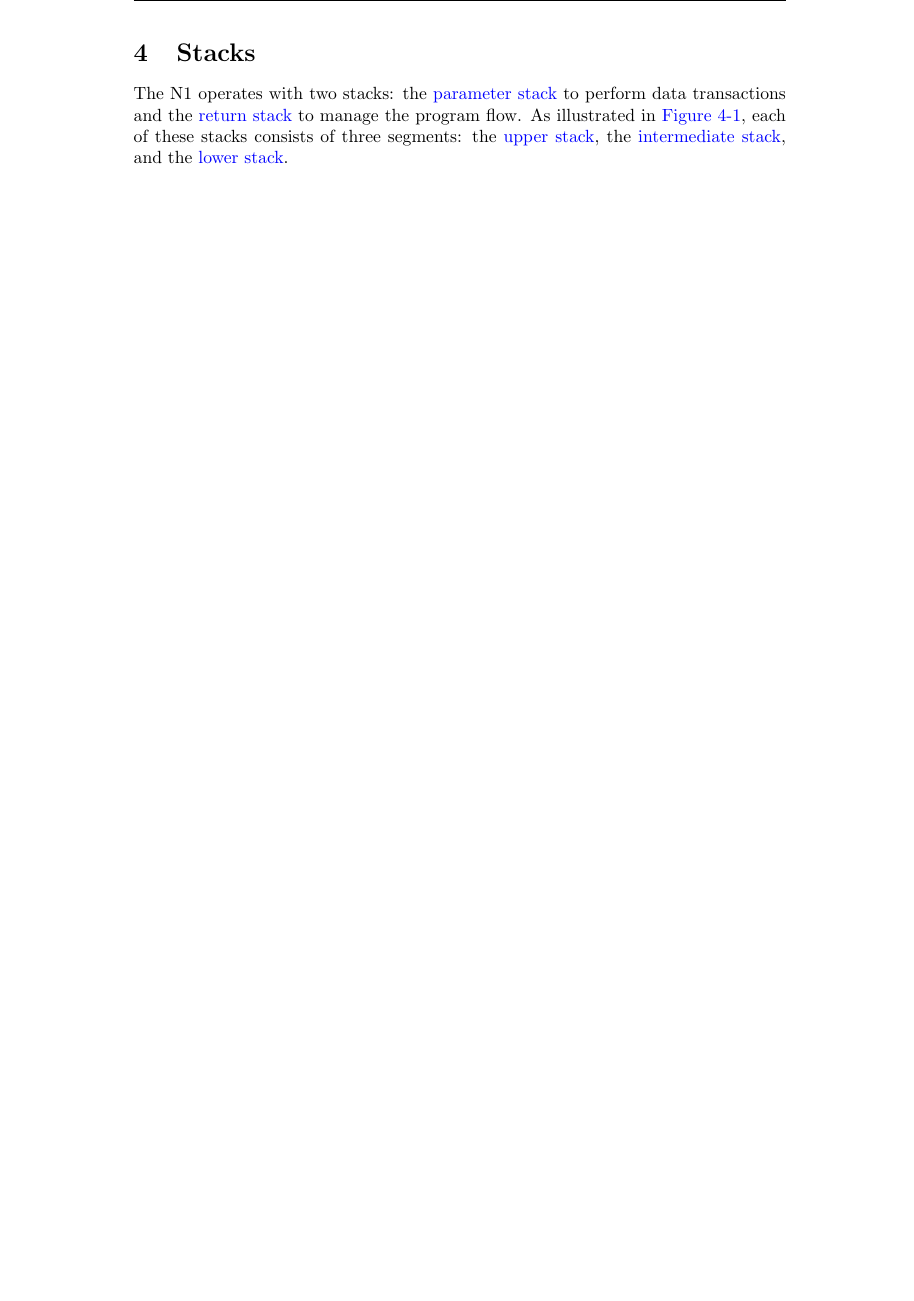
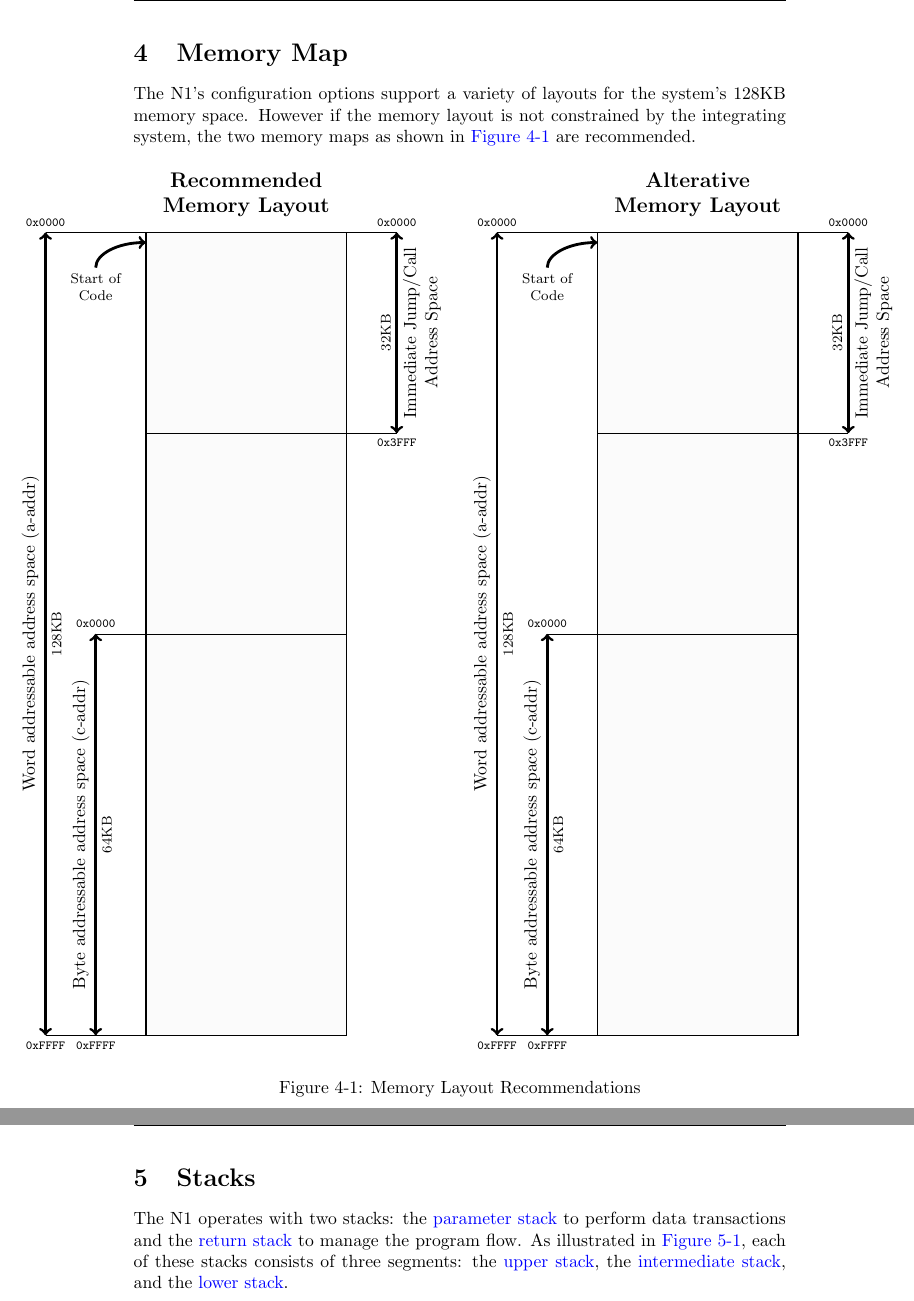
Before and after one commit to hotwolf/N1, a LaTeX document (doc/src/N1_manual.tex, which reads doc/src/N1_memmap.tex): part of page 19 of 32 before the commit and two parts of pages 19 and 20 of 33 after it, the two joined at a grey line, cut at the place of the change, the shorter picture padded with empty space. Compiled offline with pdfLaTeX.

Commit message:
work in progress

```diff
--- /dev/null
+++ b/doc/src/N1_memmap.tex
@@ -0,0 +1,134 @@
+%###############################################################################
+%# N1 - Manual - Memory map                                                    #
+%###############################################################################
+%#    Copyright 2018 - 2019 Dirk Heisswolf                                     #
+%#    This file is part of the N1 project.                                     #
+%#                                                                             #
+%#    N1 is free software: you can redistribute it and/or modify               #
+%#    it under the terms of the GNU General Public License as published by     #
+%#    the Free Software Foundation, either version 3 of the License, or        #
+%#    (at your option) any later version.                                      #
+%#                                                                             #
+%#    N1 is distributed in the hope that it will be useful,                    #
+%#    but WITHOUT ANY WARRANTY; without even the implied warranty of           #
+%#    MERCHANTABILITY or FITNESS FOR A PARTICULAR PURPOSE.  See the            #
+%#    GNU General Public License for more details.                             #
+%#                                                                             #
+%#    You should have received a copy of the GNU General Public License        #
+%#    along with N1.  If not, see <http://www.gnu.org/licenses/>.              #
+%###############################################################################
+%# Version History:                                                            #
+%#   April 26, 2019                                                         #
+%#      - Initial release                                                      #
+%###############################################################################
+
+\section{Memory Map}
+\label{memmap}
+
+The N1's configuration options support a variety of layouts for the system's 128KB
+memory space.
+However if the memory layout is not constrained by the integrating system, the
+two memory maps as shown in \figref{memmap:recommendations} are recommended.
+
+\begin{figure}[!htb]
+  %\begin{center}
+  \makebox[\textwidth][c]{
+    \scalebox{1} {
+      \begin{tikzpicture}
+
+        %Framework
+        \newsavebox{\memframe}
+        \savebox{\memframe}{
+
+          %Memory
+          \draw [thick, fill=gray!3] (2,0) rectangle (6,16);
+
+          %Word addressable space
+            \draw [ultra thick, <->] (0,0)  -- (0,16);
+            \draw [ultra thin]       (0,0)  -- (6,0);
+            \draw [ultra thin]       (0,16) -- (6,16);
+
+            \node [above] at (0,16) {
+              \scriptsize{\texttt{0x0000}}};
+            \node [below] at (0,0) {
+              \scriptsize{\texttt{0xFFFF}}};
+            \node [below,rotate=90] at (0,8) {
+                  \footnotesize{128KB}
+            };
+            \node [above,rotate=90] at (0,8) {
+                  Word addressable address space
+                 (a-addr)
+            };
+
+          %Byte addressable space
+            \draw [ultra thick, <->] (1,0) -- (1,8);
+            \draw [ultra thin]       (1,8) -- (6,8);
+            \node [above] at (1,8) {
+              \scriptsize{\texttt{0x0000}}};
+            \node [below] at (1,0) {
+              \scriptsize{\texttt{0xFFFF}}};
+            \node [below,rotate=90] at (1,4) {
+              \footnotesize{64KB}
+            };
+            \node [above,rotate=90] at (1,4) {
+                  Byte addressable address space
+                 (c-addr)
+             };
+
+            %Immediate jump or call addressing
+            \draw [ultra thick, <->] (7,12) -- (7,16);
+            \draw [ultra thin]       (2,12) -- (7,12);
+            \draw [ultra thin]       (2,16) -- (7,16);
+            \node [above] at (7,16) {
+              \scriptsize{\texttt{0x0000}}};
+            \node [below] at (7,12) {
+              \scriptsize{\texttt{0x3FFF}}};
+            \node [above,rotate=90] at (7,14) {
+              \footnotesize{32KB}
+            };
+            \node [below,rotate=90] at (7,14) {
+              \begin{minipage}[c]{14em}
+                \center
+                  Immediate
+                  Jump/Call \\
+                  Address Space
+            \end{minipage}};
+
+            %Start of code
+            \draw [ultra thick, <-] (2,15.8) arc (90:180:1 and .5);
+            \node [below] at (1,15.3) {
+              \begin{minipage}[c]{14em}
+                \center
+                \footnotesize{Start of \\ Code}
+            \end{minipage}};
+
+
+        };
+
+        %First recommendation
+        \begin{scope}[shift={(-8,0)}]
+          \node [above] at (4,16.2) {
+            \begin{minipage}[c]{20em}
+              \center
+              \large{\textbf{Recommended\\Memory Layout}}
+            \end{minipage}};
+          \node at (0,0) {\usebox{\memframe}};
+        \end{scope}
+
+        %Second recommendation
+        \begin{scope}[shift={(1,0)}]
+          \node [above] at (4,16.2) {
+            \begin{minipage}[c]{20em}
+              \center
+              \large{\textbf{Alterative\\Memory Layout}}
+            \end{minipage}};
+          \node at (0,0) {\usebox{\memframe}};
+        \end{scope}
+
+      \end{tikzpicture}
+    }
+  }
+  \caption{Memory Layout Recommendations}
+  \label{memmap:recommendations}
+  %\end{center}
+\end{figure}
```
Also changed, not shown: doc/src/N1_history.tex (+1 -1 lines), doc/src/N1_manual.tex (+5 -0 lines), Makefile, 6 other files.
